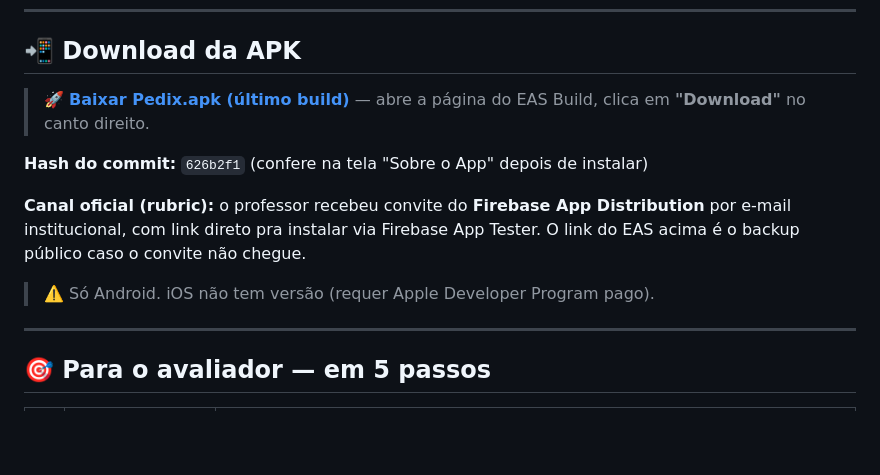
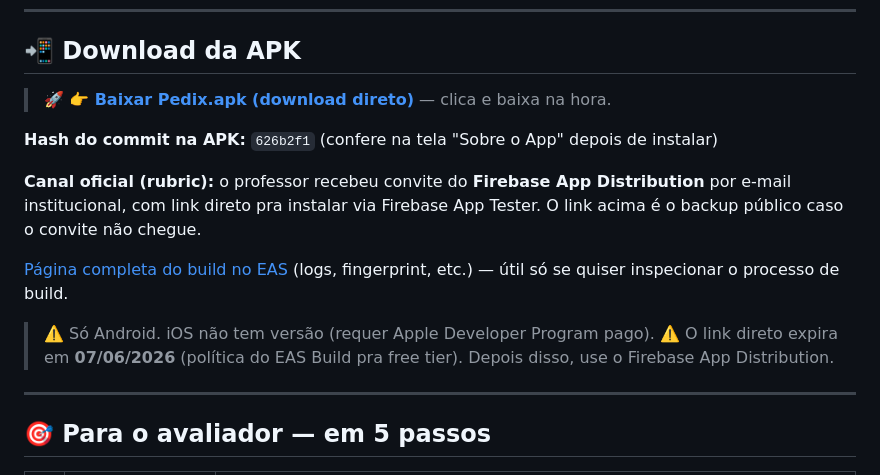
Before and after one commit to annabonfim/pedix-app, a Markdown page: README.md, the part around the change. GitHub-like rendering; blank space fills up the shorter version.

Commit message:
docs(readme): link direto de download da APK (sem precisar passar pela página do EAS)

```diff
--- a/README.md
+++ b/README.md
@@ -10,13 +10,16 @@ O sistema é organizado em **3 partes**: este app mobile (React Native + Expo) e
 
 ## 📲 Download da APK
 
-> 🚀 **[Baixar Pedix.apk (último build)](https://expo.dev/accounts/annabonfim/projects/pedix/builds/2e97249e-240e-41b2-8663-688ca7a8d01c)** — abre a página do EAS Build, clica em **"Download"** no canto direito.
+> 🚀 **[👉 Baixar Pedix.apk (download direto)](https://expo.dev/artifacts/eas/6KFGKHEvQoVTqAZa9PrpWd.apk)** — clica e baixa na hora.
 
-**Hash do commit:** `626b2f1` (confere na tela "Sobre o App" depois de instalar)
+**Hash do commit na APK:** `626b2f1` (confere na tela "Sobre o App" depois de instalar)
 
-**Canal oficial (rubric):** o professor recebeu convite do **Firebase App Distribution** por e-mail institucional, com link direto pra instalar via Firebase App Tester. O link do EAS acima é o backup público caso o convite não chegue.
+**Canal oficial (rubric):** o professor recebeu convite do **Firebase App Distribution** por e-mail institucional, com link direto pra instalar via Firebase App Tester. O link acima é o backup público caso o convite não chegue.
+
+[Página completa do build no EAS](https://expo.dev/accounts/annabonfim/projects/pedix/builds/2e97249e-240e-41b2-8663-688ca7a8d01c) (logs, fingerprint, etc.) — útil só se quiser inspecionar o processo de build.
 
 > ⚠️ Só Android. iOS não tem versão (requer Apple Developer Program pago).
+> ⚠️ O link direto expira em **07/06/2026** (política do EAS Build pra free tier). Depois disso, use o Firebase App Distribution.
 
 ---
 
```
